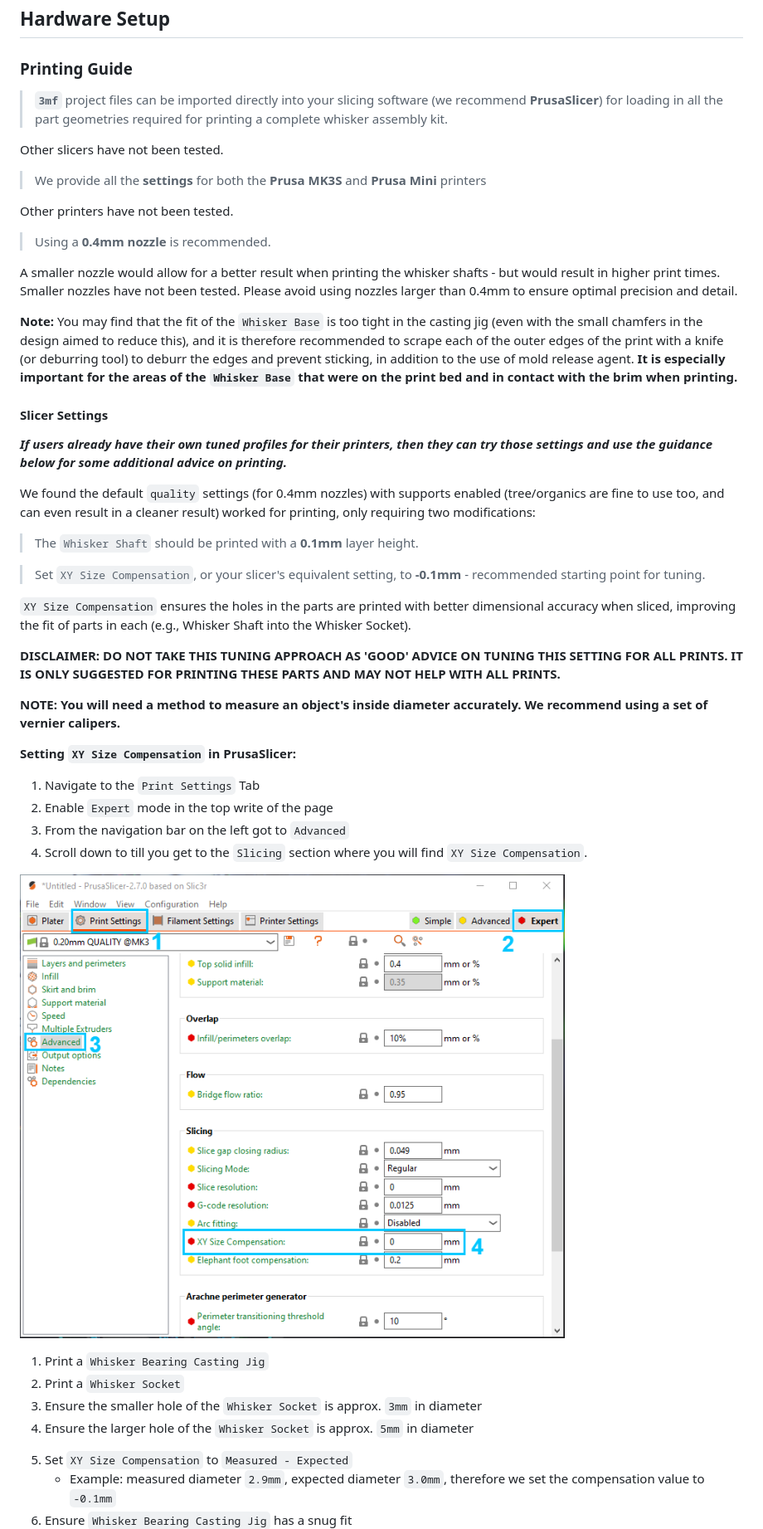
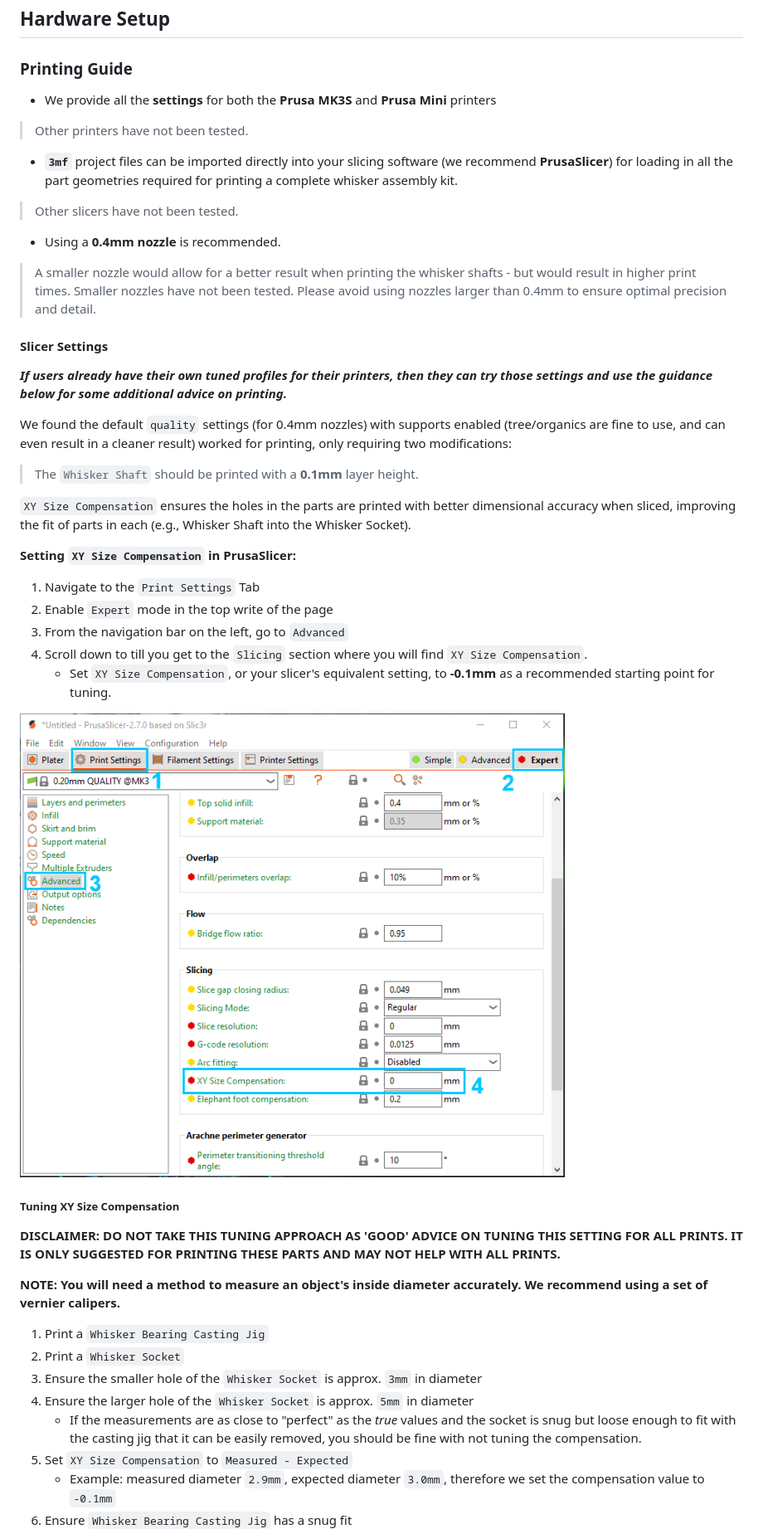
Before and after one commit to Ratatouille-Whiskers/Ratatouille-Whisker, a Markdown page: README.md, the part around one of its changes. Shown at 83% size. Rendered like a GitHub page.

```diff
--- a/README.md
+++ b/README.md
@@ -69,52 +69,49 @@ In the Arduino IDE, click on `Tools > Serial Monitor` and confirm that values ar
 
 ### Printing Guide
 
-> **`3mf`** project files can be imported directly into your slicing software (we recommend **PrusaSlicer**) for loading in all the part geometries required for printing a complete whisker assembly kit.
+- We provide all the **settings** for both the **Prusa MK3S** and **Prusa Mini** printers
 
-Other slicers have not been tested.
+> Other printers have not been tested.
 
-> We provide all the **settings** for both the **Prusa MK3S** and **Prusa Mini** printers
+- **`3mf`** project files can be imported directly into your slicing software (we recommend **PrusaSlicer**) for loading in all the part geometries required for printing a complete whisker assembly kit.
 
-Other printers have not been tested.
+> Other slicers have not been tested.
 
-> Using a **0.4mm nozzle** is recommended.
+- Using a **0.4mm nozzle** is recommended.
 
-A smaller nozzle would allow for a better result when printing the whisker shafts - but would result in higher print times.
-Smaller nozzles have not been tested.
-Please avoid using nozzles larger than 0.4mm to ensure optimal precision and detail.
-
-**Note:** You may find that the fit of the `Whisker Base` is too tight in the casting jig (even with the small chamfers in the design aimed to reduce this), and it is therefore recommended to scrape each of the outer edges of the print with a knife (or deburring tool) to deburr the edges and prevent sticking, in addition to the use of mold release agent. **It is especially important for the areas of the `Whisker Base` that were on the print bed and in contact with the brim when printing.**
+> A smaller nozzle would allow for a better result when printing the whisker shafts - but would result in higher print times. Smaller nozzles have not been tested. Please avoid using nozzles larger than 0.4mm to ensure optimal precision and detail.
 
 #### Slicer Settings
 
 ***If users already have their own tuned profiles for their printers, then they can try those settings and use the guidance below for some additional advice on printing.***
 
-We found the default `quality` settings (for 0.4mm nozzles) with supports enabled (tree/organics are fine to use too, and can even result in a cleaner result) worked for printing, only requiring two modifications:
+We found the default `quality` settings (for 0.4mm nozzles) with supports enabled (tree/organics are fine to use, and can even result in a cleaner result) worked for printing, only requiring two modifications:
 
 > The `Whisker Shaft` should be printed with a **0.1mm** layer height.
 
-> Set `XY Size Compensation`, or your slicer's equivalent setting, to **-0.1mm** - recommended starting point for tuning.
+`XY Size Compensation` ensures the holes in the parts are printed with better dimensional accuracy when sliced, improving the fit of parts in each (e.g., Whisker Shaft into the Whisker Socket).
 
-`XY Size Compensation` ensures the holes in the parts are printed with better dimensional accuracy when sliced, improving the fit of parts in each (e.g., Whisker Shaft into the Whisker Socket).
+**Setting `XY Size Compensation` in PrusaSlicer:**
+
+1. Navigate to the `Print Settings` Tab
+2. Enable `Expert` mode in the top write of the page
+3. From the navigation bar on the left, go to `Advanced`
+4. Scroll down to till you get to the `Slicing` section where you will find `XY Size Compensation`.
+   - Set `XY Size Compensation`, or your slicer's equivalent setting, to **-0.1mm** as a recommended starting point for tuning.
+
+![PrusaSlicer XY Compenstation](documentation/xy_compensation_prusaslicer.png)
+
+##### Tuning XY Size Compensation
 
 **DISCLAIMER: DO NOT TAKE THIS TUNING APPROACH AS 'GOOD' ADVICE ON TUNING THIS SETTING FOR ALL PRINTS. IT IS ONLY SUGGESTED FOR PRINTING THESE PARTS AND MAY NOT HELP WITH ALL PRINTS.**
 
 **NOTE: You will need a method to measure an object's inside diameter accurately. We recommend using a set of vernier calipers.**
 
-**Setting `XY Size Compensation` in PrusaSlicer:**
-
-1. Navigate to the `Print Settings` Tab
-2. Enable `Expert` mode in the top write of the page
-3. From the navigation bar on the left got to `Advanced`
-4. Scroll down to till you get to the `Slicing` section where you will find `XY Size Compensation`.
-
-![PrusaSlicer XY Compenstation](documentation/xy_compensation_prusaslicer.png)
-
 1. Print a `Whisker Bearing Casting Jig`
 2. Print a `Whisker Socket`
 3. Ensure the smaller hole of the `Whisker Socket` is approx. `3mm` in diameter
 4. Ensure the larger hole of the `Whisker Socket` is approx. `5mm` in diameter
-<!-- 5. If the measurements are as close to "perfect" to the *true* values and the socket has a snug, but loose enough, fit with the casting jig that it can be easily removed then you should be fine with not tuning the compensation. -->
+   - If the measurements are as close to "perfect" as the *true* values and the socket is snug but loose enough to fit with the casting jig that it can be easily removed, you should be fine with not tuning the compensation.
 5. Set `XY Size Compensation` to `Measured - Expected`
    - Example: measured diameter `2.9mm`, expected diameter `3.0mm`, therefore we set the compensation value to `-0.1mm`
 6. Ensure `Whisker Bearing Casting Jig` has a snug fit
```
Also changed, not shown: other parts of README.md (+4 -1 lines).
